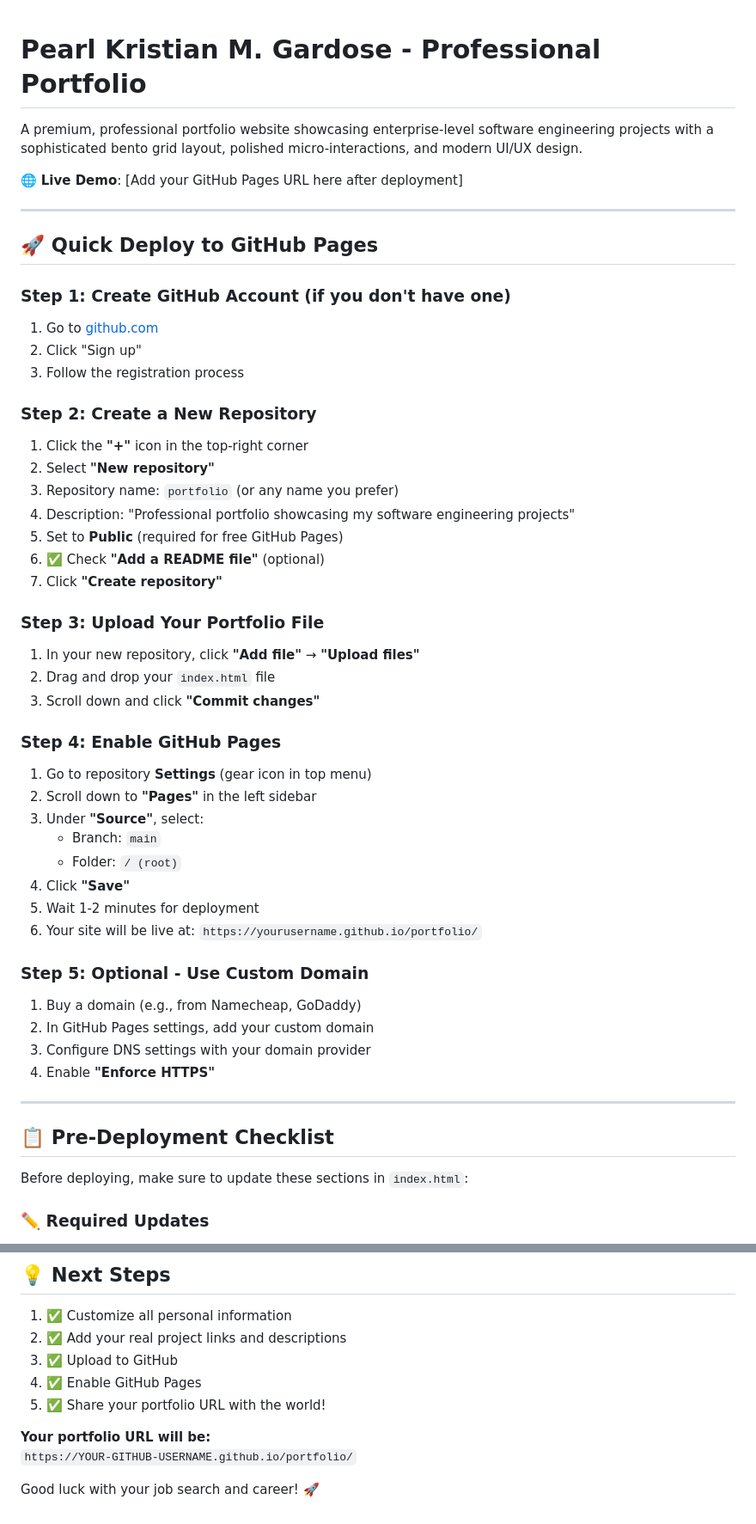
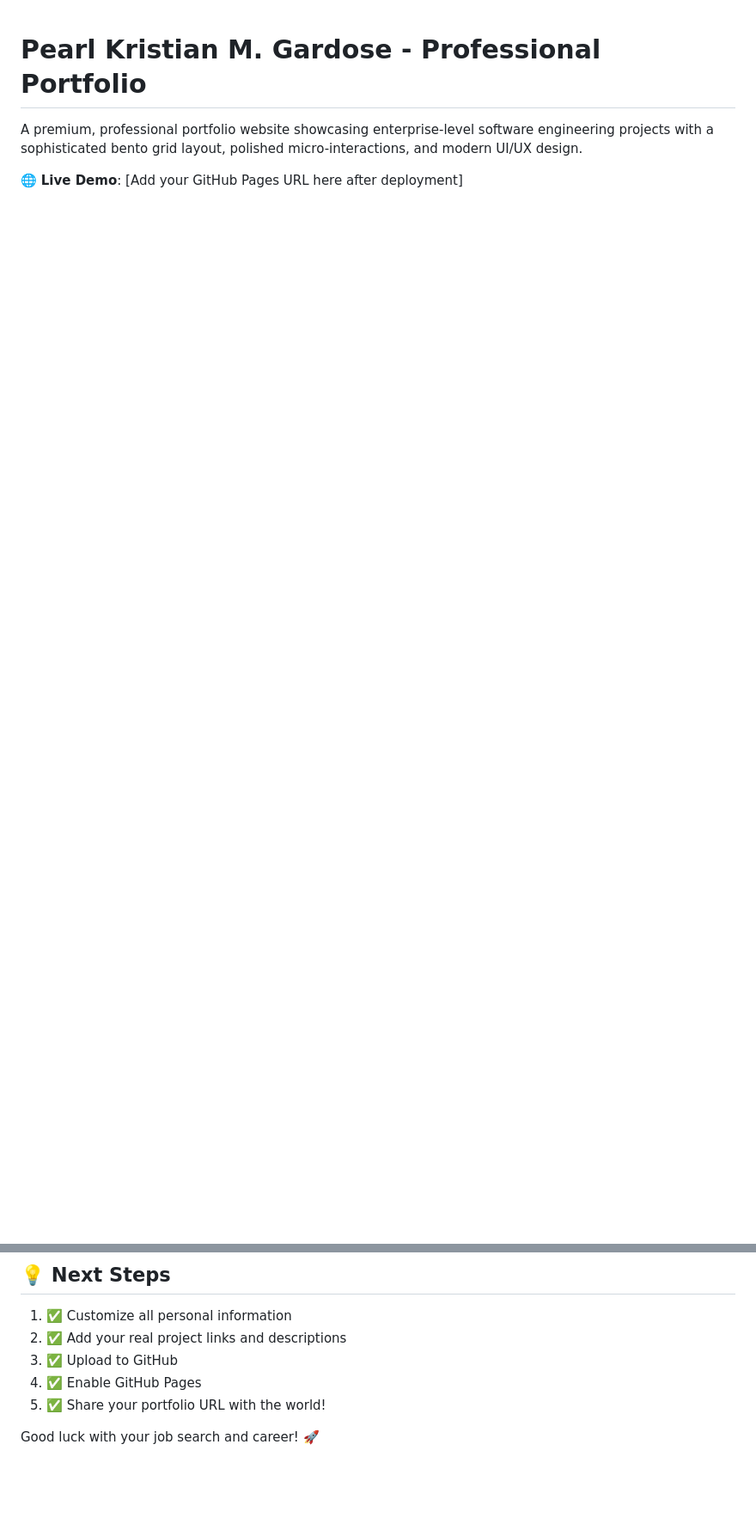
Before and after one commit to pgardose250000000848-svg/gardose.github.io, a Markdown page: README.md, 2 parts joined by grey strips. Shown at 86% size. GitHub-like rendering; blank space fills up the shorter version.

```diff
--- a/README.md
+++ b/README.md
@@ -3,51 +3,3 @@
 A premium, professional portfolio website showcasing enterprise-level software engineering projects with a sophisticated bento grid layout, polished micro-interactions, and modern UI/UX design.
 
 🌐 **Live Demo**: [Add your GitHub Pages URL here after deployment]
-
----
-
-## 🚀 Quick Deploy to GitHub Pages
-
-### Step 1: Create GitHub Account (if you don't have one)
-1. Go to [github.com](https://github.com)
-2. Click "Sign up"
-3. Follow the registration process
-
-### Step 2: Create a New Repository
-1. Click the **"+"** icon in the top-right corner
-2. Select **"New repository"**
-3. Repository name: `portfolio` (or any name you prefer)
-4. Description: "Professional portfolio showcasing my software engineering projects"
-5. Set to **Public** (required for free GitHub Pages)
-6. ✅ Check **"Add a README file"** (optional)
-7. Click **"Create repository"**
-
-### Step 3: Upload Your Portfolio File
-1. In your new repository, click **"Add file"** → **"Upload files"**
-2. Drag and drop your `index.html` file
-3. Scroll down and click **"Commit changes"**
-
-### Step 4: Enable GitHub Pages
-1. Go to repository **Settings** (gear icon in top menu)
-2. Scroll down to **"Pages"** in the left sidebar
-3. Under **"Source"**, select:
-   - Branch: `main`
-   - Folder: `/ (root)`
-4. Click **"Save"**
-5. Wait 1-2 minutes for deployment
-6. Your site will be live at: `https://yourusername.github.io/portfolio/`
-
-### Step 5: Optional - Use Custom Domain
-1. Buy a domain (e.g., from Namecheap, GoDaddy)
-2. In GitHub Pages settings, add your custom domain
-3. Configure DNS settings with your domain provider
-4. Enable **"Enforce HTTPS"**
-
----
-
-## 📋 Pre-Deployment Checklist
-
-Before deploying, make sure to update these sections in `index.html`:
-
-### ✏️ Required Updates
-
@@ -302,7 +154,5 @@ Want to enhance your portfolio further?
 4. ✅ Enable GitHub Pages
 5. ✅ Share your portfolio URL with the world!
 
-**Your portfolio URL will be:**
-`https://YOUR-GITHUB-USERNAME.github.io/portfolio/`
 
 Good luck with your job search and career! 🚀
```
Also changed, not shown: other parts of README.md (+0 -100 lines).
